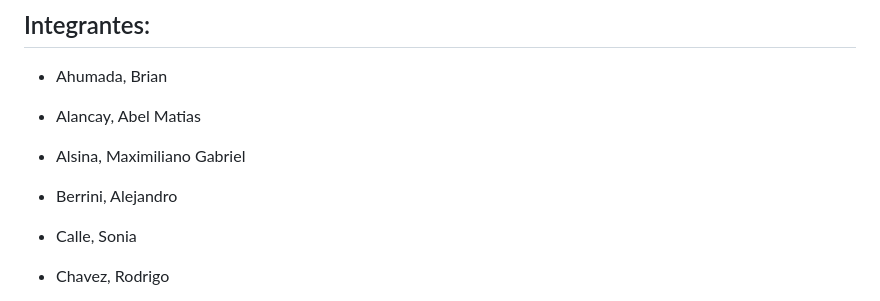
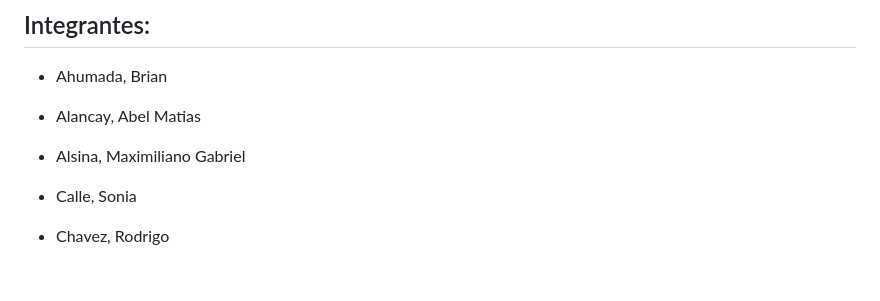
Before and after one commit to CodeSystem2022/ERROR-404-LABORATORIO3, a Markdown page: README.md, the part around the change. Rendered like a GitHub page; blank space fills up the shorter version.

Commit message:
Actualizo los integrantes

```diff
--- a/README.md
+++ b/README.md
@@ -16,8 +16,6 @@ Repositorio del grupo ERROR 404 para la materia Laboratorio de Computación 3
 - Alancay, Abel Matias
 
 - Alsina, Maximiliano Gabriel
-
-- Berrini, Alejandro
 
 - Calle, Sonia
 
```
